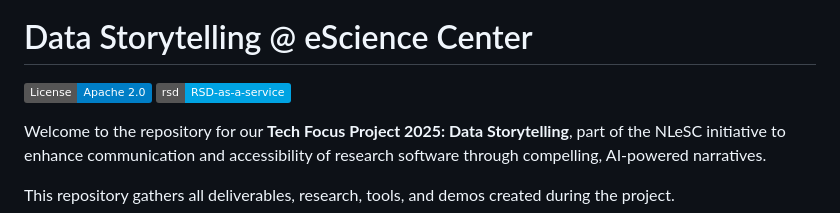
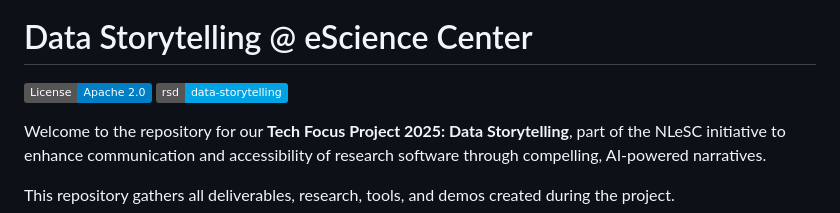
Before and after one commit to NLeSC/data-storytelling, a Markdown page: README.md, the part around the change. GitHub-like rendering; badges without logos.

Commit message:
Fix badge link for Research Software Directory in README.md

```diff
--- a/README.md
+++ b/README.md
@@ -3,7 +3,7 @@
 # Data Storytelling @ eScience Center
 
 [![License](https://img.shields.io/badge/License-Apache_2.0-blue.svg)](https://opensource.org/licenses/Apache-2.0)
-[![Research Software Directory](https://img.shields.io/badge/rsd-RSD--as--a--service-00a3e3.svg)](https://research-software-directory.org/projects/data-storytelling)
+[![Research Software Directory](https://img.shields.io/badge/rsd-data--storytelling-00a3e3.svg)](https://research-software-directory.org/projects/data-storytelling)
 <!-- [![DOI](https://zenodo.org/badge/413814951.svg)](https://zenodo.org/badge/latestdoi/413814951) -->
 
 Welcome to the repository for our **Tech Focus Project 2025: Data Storytelling**, part of the NLeSC initiative to enhance communication and accessibility of research software through compelling, AI-powered narratives.
```
